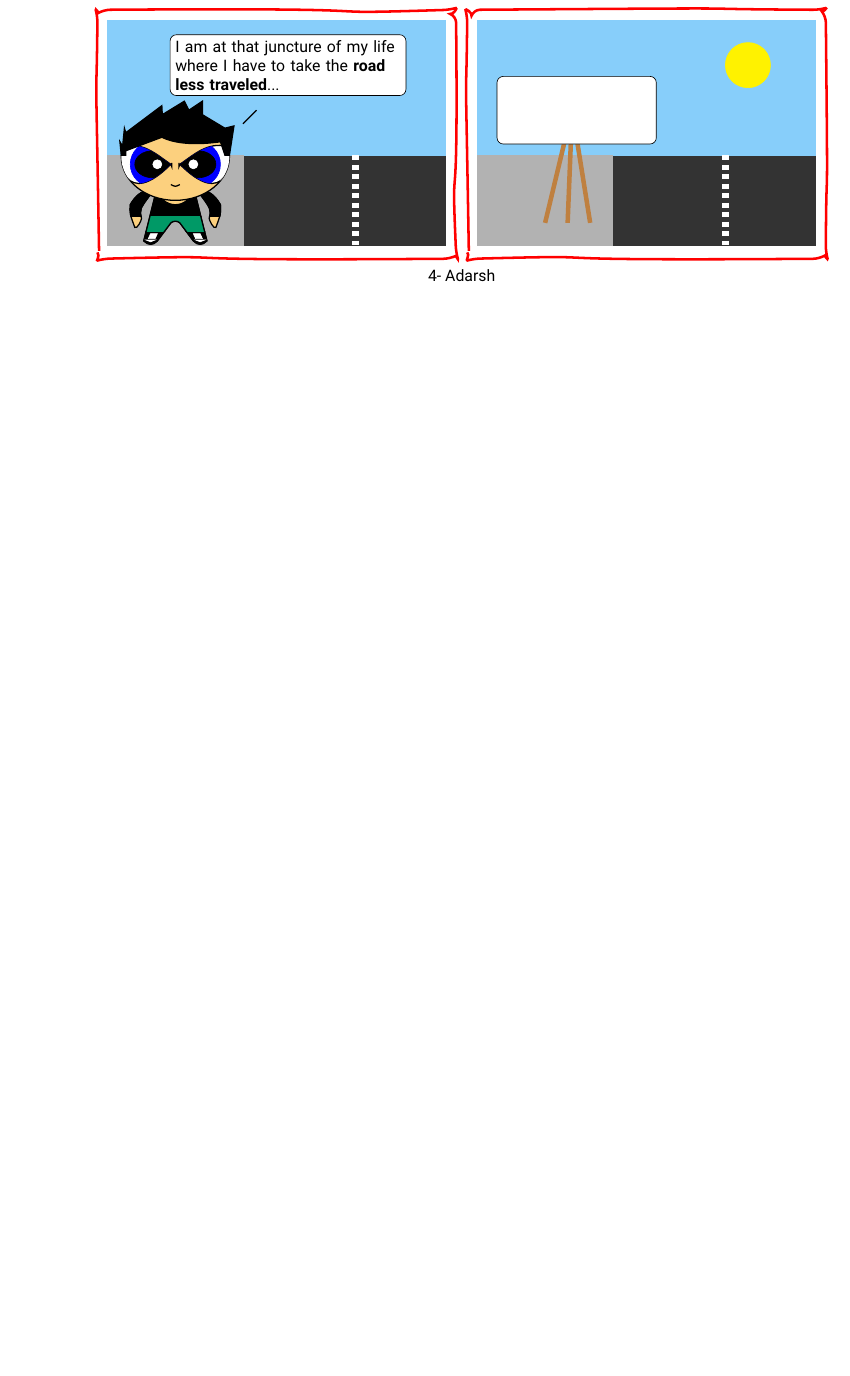
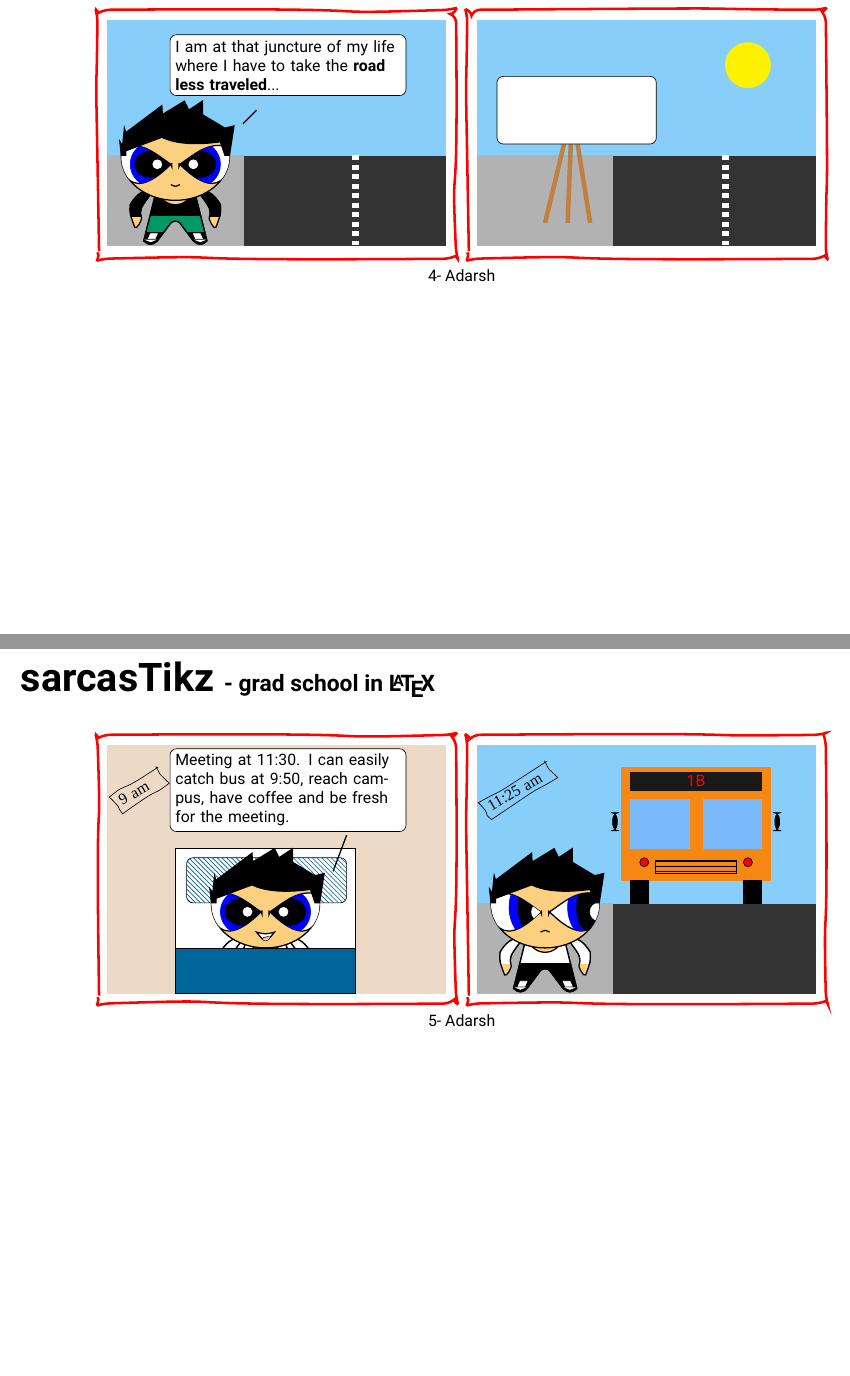
Before and after one commit to Adarsh-Barik/sarcasTikz, a LaTeX document (document.tex): part of page 3 of 3 before the commit and two parts of pages 3 and 4 of 4 after it, the two joined at a grey line, cut so that both start at the same text, the shorter picture padded with empty space. Compiled offline with XeLaTeX; a missing font is replaced by an installed copy or a similar font.

Commit message:
5-Punctual

```diff
--- a/document.tex
+++ b/document.tex
@@ -6,7 +6,7 @@
 \newfontfamily{\comicfont}{Gloria Hallelujah}
 \setmainfont{Roboto}
 \usepackage[landscape]{geometry}
-\usetikzlibrary{calc,decorations.pathmorphing,patterns, backgrounds}
+\usetikzlibrary{calc,decorations.pathmorphing,patterns, backgrounds, patterns}
 \newcounter{comiccount}
 \stepcounter{comiccount}
 
@@ -212,4 +212,65 @@
 	\end{tikzpicture}
 \end{comics}
 
+\pagebreak
+%% purdue bus
+\begin{comics}
+	\begin{tikzpicture}
+	%\node[](a){};
+	%\node[below] at (a) {\comicfont Meanwhile at Purdue..};
+	\end{tikzpicture}
+
+	\begin{tikzpicture}[framed, decoration=penciline, background rectangle/.style={ultra thick,draw=red, rounded corners, decorate}]
+	\begin{scope}
+	\filldraw[brown!30!white](-2,0) rectangle (5.5,5.5);
+	\filldraw[white, draw=black](-0.5,0) rectangle (3.5,3.2);
+	\filldraw[pattern=north west lines, pattern color=blue!60!green, rounded corners](-0.25,2) rectangle (3.3,3);
+	%\draw[dashed, line width=1.5mm, white] (3.5, 2) -- (3.5, 0);
+	%\filldraw[white!70!black](-2,0) rectangle (1,2);
+	\node[rectangle,fill= white, rounded corners, draw, text width=5cm] at (2, 4.5) {Meeting at 11:30. I can easily catch bus at 9:50, reach campus, have coffee and be fresh for the meeting.};
+	\draw[thick] (3, 2.7) -- (3.3, 3.5);
+	\node[draw=black, rectangle, decorate, minimum width=1cm, text width=1cm, rotate=30] at (-1.3, 4.5) {\comicfont 9 am};
+	\end{scope}
+
+	\begin{scope}
+	\newdummy[tshirt=white, pant=black, boyhair, speak]{}
+	\end{scope}
+
+	\begin{scope}
+	\filldraw[blue!60!green, draw=black](-0.5,0) rectangle (3.5,1);
+	\end{scope}
+	\end{tikzpicture}
+	\begin{tikzpicture}[framed, decoration=penciline, background rectangle/.style={ultra thick,draw=red, rounded corners, decorate}]
+	\begin{scope}
+	\filldraw[white!20!black](-2,0) rectangle (5.5,3.5);
+	\filldraw[skycolor](-2,2) rectangle (5.5,5.5);
+	%\draw[dashed, line width=1.5mm, white] (3.5, 2) -- (3.5, 0);
+	% bus
+	\filldraw[yellow!50!red](1.2,2.5) rectangle (4.5,5);
+	% mirrors
+	\filldraw[black, rounded corners](1.1,4) rectangle (1,3.6);
+	\filldraw[black, rounded corners](4.6,4) rectangle (4.7,3.6);
+	% 1b pad
+	\filldraw[black!90!white](1.4,4.5) rectangle (4.3,4.9);
+	\node[color=red] at (2.85, 4.7) {1B};
+	% windows
+	\filldraw[skycolor!90!blue](1.4,3.2) rectangle (2.7,4.3);
+	\filldraw[skycolor!90!blue](3,3.2) rectangle (4.3,4.3);
+	% headlights
+	\filldraw[red, draw=black] (1.7,2.9) circle (0.1cm);
+	\filldraw[red, draw=black] (4,2.9) circle (0.1cm);
+	% front bus
+	\filldraw[pattern=horizontal lines, pattern color=black](1.95,2.65) rectangle (3.75,2.95);
+	\filldraw[black](1.4,2.5) rectangle (1.8,2);
+	\filldraw[black](3.9,2.5) rectangle (4.3,2);
+	\filldraw[white!70!black](-2,0) rectangle (1,2);
+	\node[draw=black, rectangle, decorate, minimum width=1cm, text width=1.5cm, rotate=30] at (-1.1, 4.5) {\comicfont 11:25 am};
+	\end{scope}
+
+	\begin{scope}
+	\newdummy[tshirt=white, pant=black, boyhair, angry, viewright, shoe]{xshift=-2cm}
+	\end{scope}
+	\end{tikzpicture}
+\end{comics}
+
 \end{document}
```
Also changed, not shown: 5.png (added), document.pdf, 2 other files.
